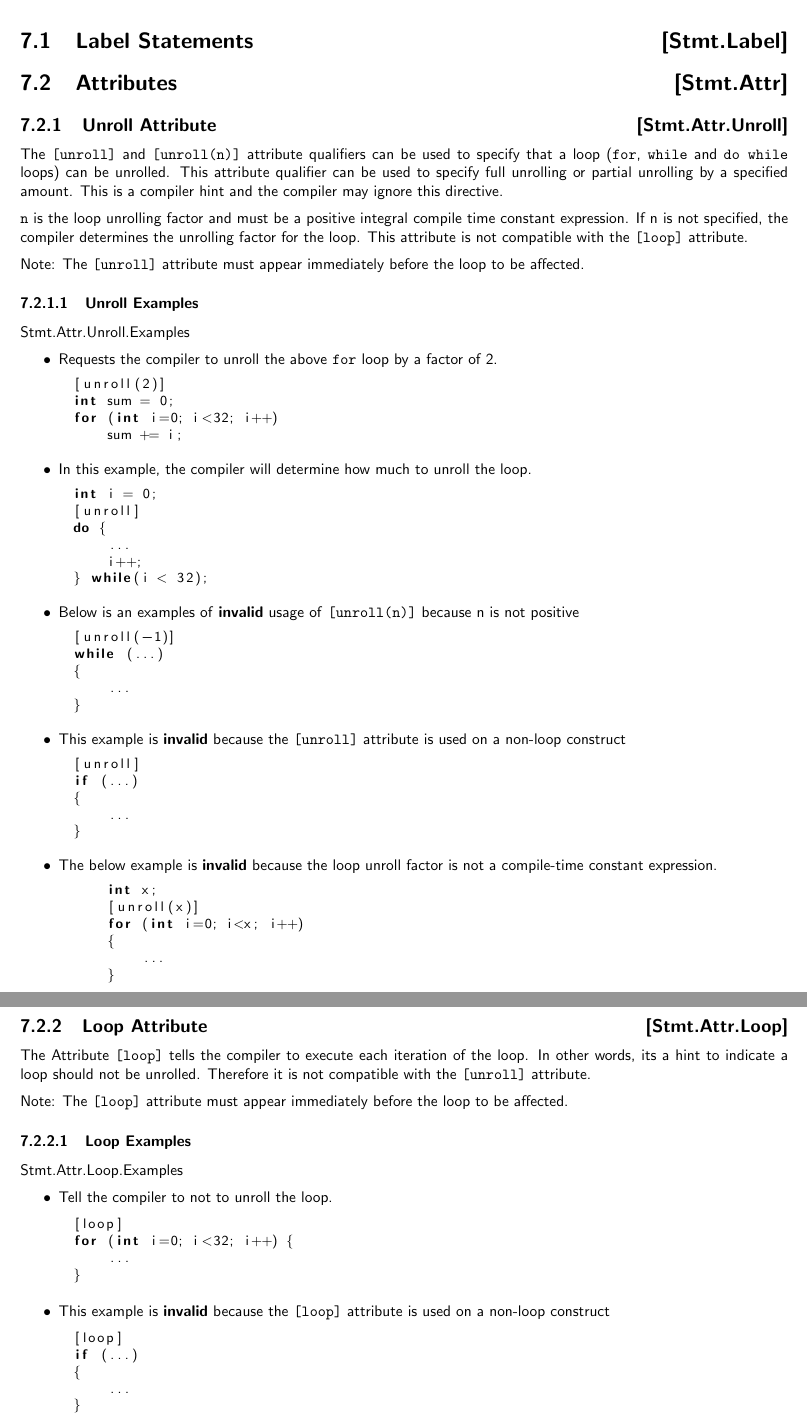
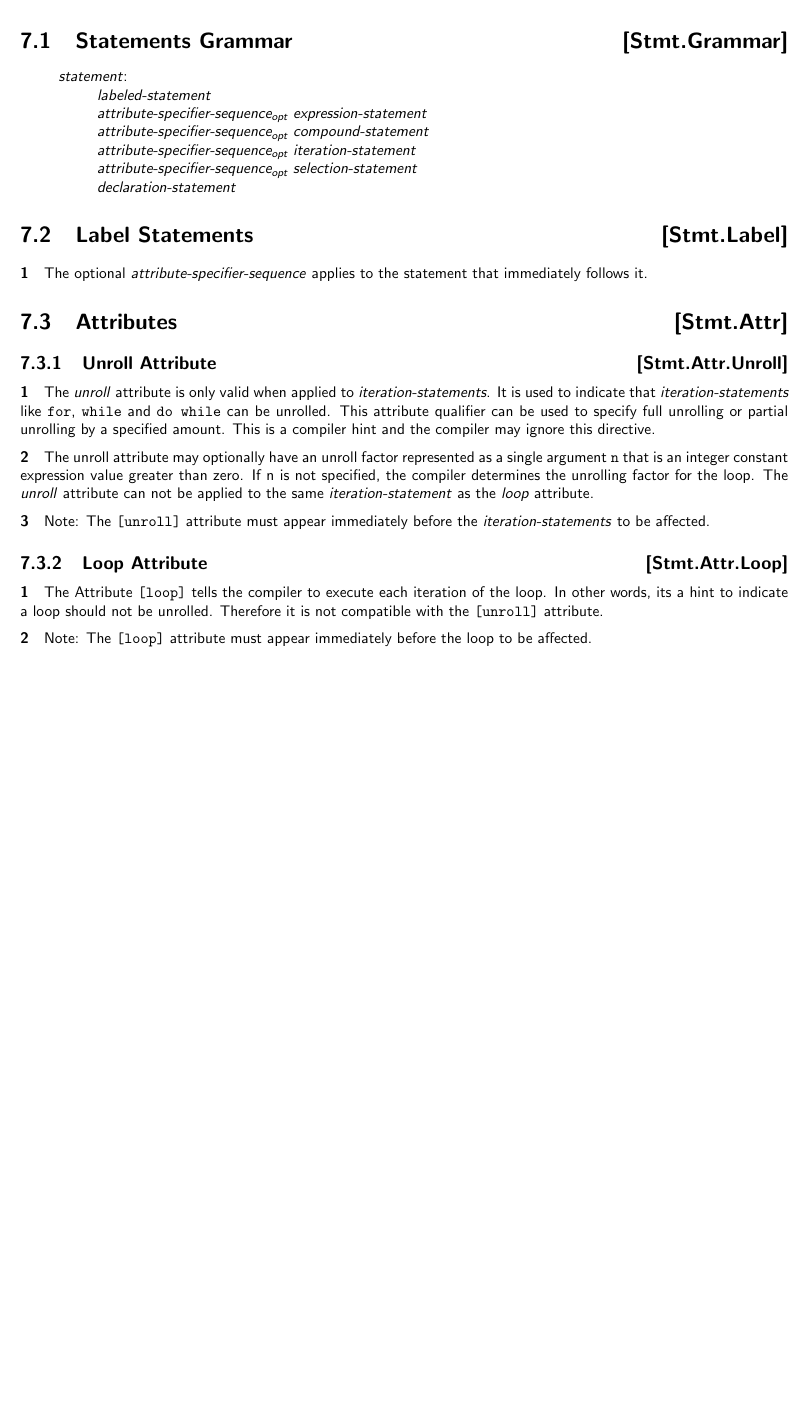
Before and after one commit to microsoft/hlsl-specs, a LaTeX thesis (specs/language/hlsl.tex, which reads specs/language/statements.tex): two parts of pages 32 and 33 of 41 before the commit and part of page 32 of 40 after it, the two joined at a grey line, cut at the place of the change, the shorter picture padded with empty space. Compiled offline with pdfLaTeX.

Commit message:
update to address pr comments

```diff
--- a/specs/language/statements.tex
+++ b/specs/language/statements.tex
@@ -1,93 +1,38 @@
 \Ch{Statements}{Stmt}
+\Sec{Statements Grammar}{Stmt.Grammar}
+\begin{grammar}
+    \define{statement}\br
+    labeled-statement\br
+    \opt{attribute-specifier-sequence} expression-statement\br
+    \opt{attribute-specifier-sequence} compound-statement\br
+    \opt{attribute-specifier-sequence} iteration-statement\br
+    \opt{attribute-specifier-sequence} selection-statement\br
+    declaration-statement
+\end{grammar}
 \Sec{Label Statements}{Stmt.Label}
+\p The optional \textit{attribute-specifier-sequence} applies to the statement that immediately follows it.
 \Sec{Attributes}{Stmt.Attr}
 \Sub{Unroll Attribute}{Stmt.Attr.Unroll}
-The \texttt{[unroll]} and \texttt{[unroll(n)]} attribute qualifiers can be used
- to specify that a loop (\texttt{for}, \texttt{while} and \texttt{do while}
-loops) can be unrolled. This attribute qualifier can be used to specify full
-unrolling or partial unrolling by a specified amount. This is a compiler hint
-and the compiler may ignore this directive.
+\p The \textit{unroll}  attribute is only valid when applied to
+\textit{iteration-statements}. It is used to indicate that
+\textit{iteration-statements} like \texttt{for}, \texttt{while} and
+\texttt{do while} can be unrolled. This attribute qualifier can be used to
+specify full unrolling or partial unrolling by a specified amount. This is a
+compiler hint  and the compiler may ignore this directive.
 
-\texttt{n} is the loop unrolling factor and must be a positive integral compile time
-constant expression. If n is not specified, the compiler determines the
-unrolling factor for the loop. This attribute is not compatible with the \texttt{[loop]}
- attribute.
+\p The unroll attribute may optionally have an unroll factor represented as a
+single argument \texttt{n}  that is an integer constant expression value
+greater than zero. If n is not  specified, the compiler determines the
+unrolling factor for the loop. The \textit{unroll} attribute can not be applied
+ to the same \textit{iteration-statement} as the \textit{loop} attribute.
 
-Note:  The \texttt{[unroll]} attribute  must appear immediately before the loop
+ \p Note: The \texttt{[unroll]} attribute  must appear immediately before the \textit{iteration-statements}
  to be affected.
 
-\subsubsection{Unroll Examples}{Stmt.Attr.Unroll.Examples}
-\begin{itemize}
-\item  Requests the compiler to unroll the above \texttt{for} loop by a factor
-of 2.
-\begin{HLSL}
-[unroll(2)]
-int sum = 0;
-for (int i=0; i<32; i++)
-    sum += i;
-\end{HLSL}
-\item In this example, the compiler will determine how much to unroll the loop.
-\begin{HLSL}
-int i = 0;
-[unroll]
-do {
-    ...
-    i++;
-} while(i < 32);
-\end{HLSL}
-\item Below is an  examples of \textbf{\emph{invalid}} usage of
-\texttt{[unroll(n)]} because n is not positive
-\begin{HLSL}
-[unroll(-1)]
-while (...)
-{
-    ...
-}
-\end{HLSL}
-\item This example is \textbf{\emph{invalid}} because the \texttt{[unroll]}
-attribute is used on a non-loop construct
-\begin{HLSL}
-[unroll]
-if (...)
-{
-    ...
-}
-\end{HLSL}
-\item The below example is \textbf{\emph{invalid}} because the loop unroll
-factor is not a compile-time constant expression.
-\begin{HLSL}
-    int x;
-    [unroll(x)]
-    for (int i=0; i<x; i++)
-    {
-        ...
-    }
-\end{HLSL}
-\end{itemize}
 \Sub{Loop Attribute}{Stmt.Attr.Loop}
-The Attribute \texttt{[loop]} tells the compiler to execute each iteration of
+\p The Attribute \texttt{[loop]} tells the compiler to execute each iteration of
 the loop. In other words, its a hint to indicate a loop should not be
 unrolled. Therefore it is not compatible with the \texttt{[unroll]} attribute.
 
-Note:  The \texttt{[loop]} attribute  must appear immediately before the loop
+\p Note: The \texttt{[loop]} attribute  must appear immediately before the loop
  to be affected.
-
-\subsubsection{Loop Examples}{Stmt.Attr.Loop.Examples}
-\begin{itemize}
-\item  Tell the compiler to not to unroll the loop.
-\begin{HLSL}
-[loop]
-for (int i=0; i<32; i++) {
-    ...
-}
-\end{HLSL}
-\item This example is \textbf{\emph{invalid}} because the \texttt{[loop]}
-attribute is used on a non-loop construct
-\begin{HLSL}
-[loop]
-if (...)
-{
-    ...
-}
-\end{HLSL}
-\end{itemize}
```
